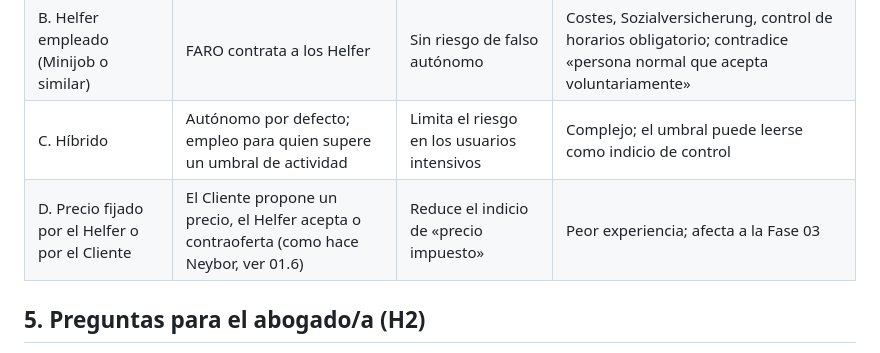
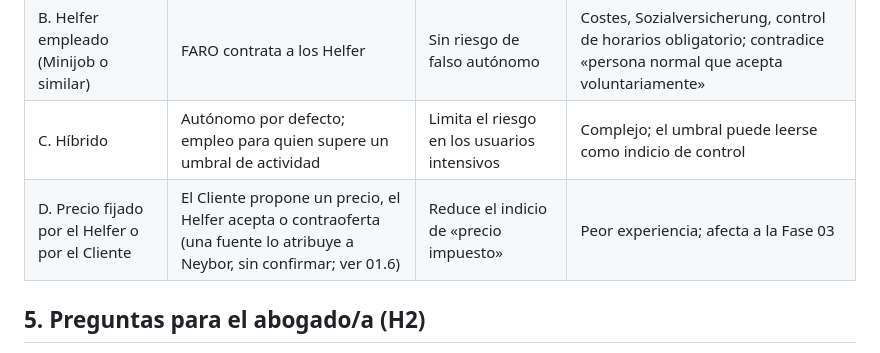
Before and after one commit to intamar94/Domicilios, a Markdown page: docs/01-investigacion/01.1-encuadre-helfer.md, the part around the change. Drawn GitHub-style.

Commit message:
docs: mark Neybor pricing example as unconfirmed (01.1)
Co-Authored-By: Claude Opus 5.5 <noreply@anthropic.com>
Claude-Session: https://claude.ai/code/session_01EHu4vu77P8nX6Ucjp2xYsr

```diff
--- a/docs/01-investigacion/01.1-encuadre-helfer.md
+++ b/docs/01-investigacion/01.1-encuadre-helfer.md
@@ -57,7 +57,7 @@ El diseño de la Fase 00 va en la dirección de reducir ese riesgo: el Helfer el
 | A. Helfer autónomo | El Helfer presta el servicio al Cliente; FARO intermedia | Modelo marketplace puro; escalable | Riesgo de presunción de laboralidad; el Helfer puede necesitar Gewerbe |
 | B. Helfer empleado (Minijob o similar) | FARO contrata a los Helfer | Sin riesgo de falso autónomo | Costes, Sozialversicherung, control de horarios obligatorio; contradice «persona normal que acepta voluntariamente» |
 | C. Híbrido | Autónomo por defecto; empleo para quien supere un umbral de actividad | Limita el riesgo en los usuarios intensivos | Complejo; el umbral puede leerse como indicio de control |
-| D. Precio fijado por el Helfer o por el Cliente | El Cliente propone un precio, el Helfer acepta o contraoferta (como hace Neybor, ver 01.6) | Reduce el indicio de «precio impuesto» | Peor experiencia; afecta a la Fase 03 |
+| D. Precio fijado por el Helfer o por el Cliente | El Cliente propone un precio, el Helfer acepta o contraoferta (una fuente lo atribuye a Neybor, sin confirmar; ver 01.6) | Reduce el indicio de «precio impuesto» | Peor experiencia; afecta a la Fase 03 |
 
 ## 5. Preguntas para el abogado/a (H2)
 
```
